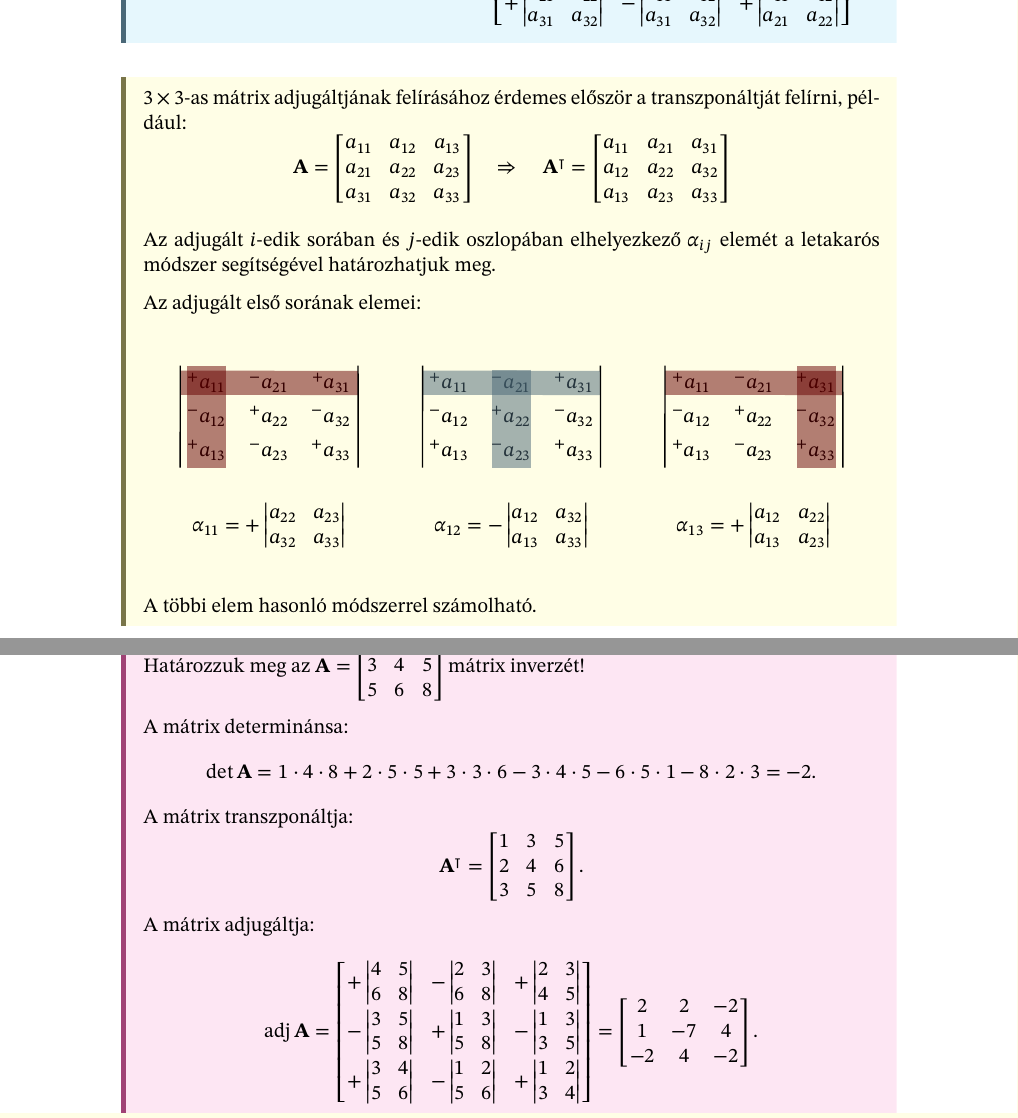
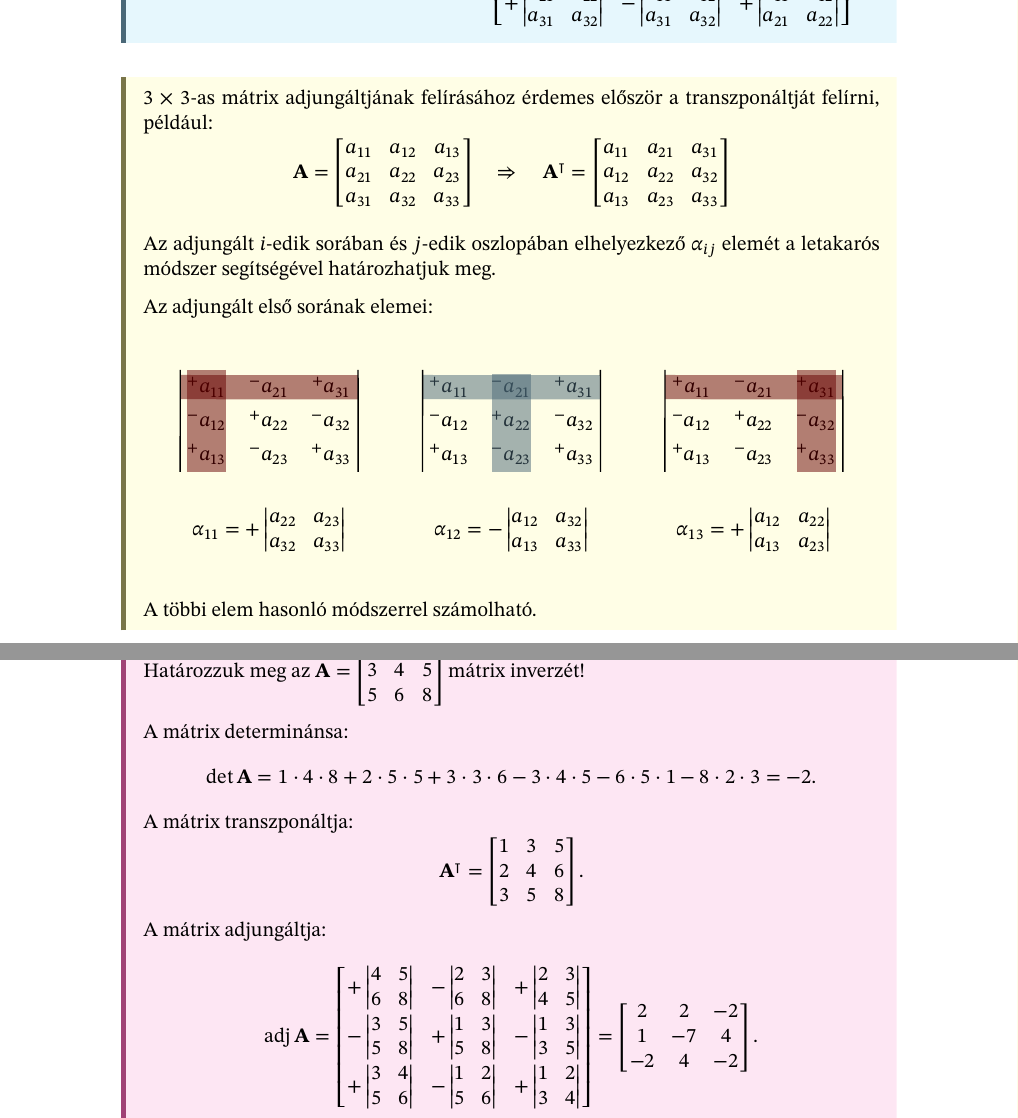
Before and after one commit to szilagyi-math/notes, a LaTeX document (content/G2/practice/02.tex): two parts of pages 4 and 5 of 6, joined at a grey line, cut so that both start at the same text. Compiled offline with XeLaTeX.

Commit message:
Typo fix: adjugált -> adjungált

```diff
--- a/content/G2/practice/02.tex
+++ b/content/G2/practice/02.tex
@@ -436,7 +436,7 @@
 \end{blueBox}
 
 \begin{note}
-  $3 \times 3$-as mátrix adjugáltjának felírásához érdemes először a
+  $3 \times 3$-as mátrix adjungáltjának felírásához érdemes először a
   transzponáltját felírni, például:
   $$
     \rmat A = \begin{bmatrix}
@@ -452,10 +452,10 @@
     \end{bmatrix}
   $$
 
-  Az adjugált $i$-edik sorában és $j$-edik oszlopában elhelyezkező $\alpha_{ij}$
+  Az adjungált $i$-edik sorában és $j$-edik oszlopában elhelyezkező $\alpha_{ij}$
   elemét a letakarós módszer segítségével határozhatjuk meg.
 
-  Az adjugált első sorának elemei:
+  Az adjungált első sorának elemei:
   \begin{center}
     \begin{tikzpicture}[ampersand replacement=\&]
       \matrix[
@@ -572,7 +572,7 @@
     \end{bmatrix}
     \text.
   $$
-  A mátrix adjugáltja:
+  A mátrix adjungáltja:
   $$
     \adj \rmat A = \begin{bmatrix}
       + \begin{vmatrix}
```
Also changed, not shown: content/G2/book/01-linear-algebra/02-matrices.tex (+1 -1 lines), content/G2/notes/01-linear-algebra/02-matrices.md (+1 -1 lines), content/G2/practice/02.tex (6 more changed lines).
